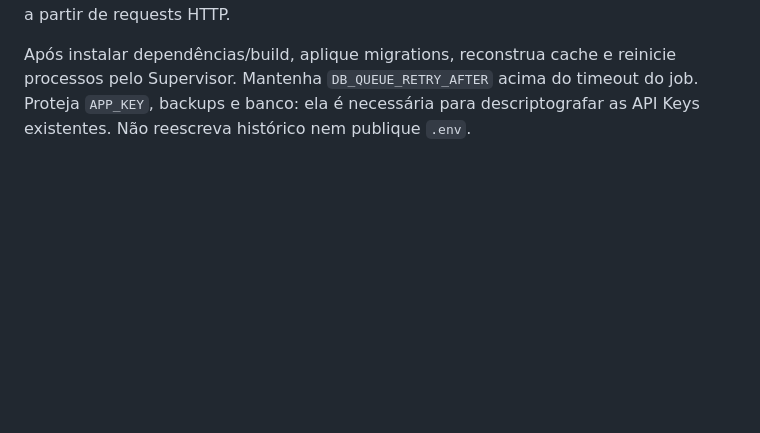
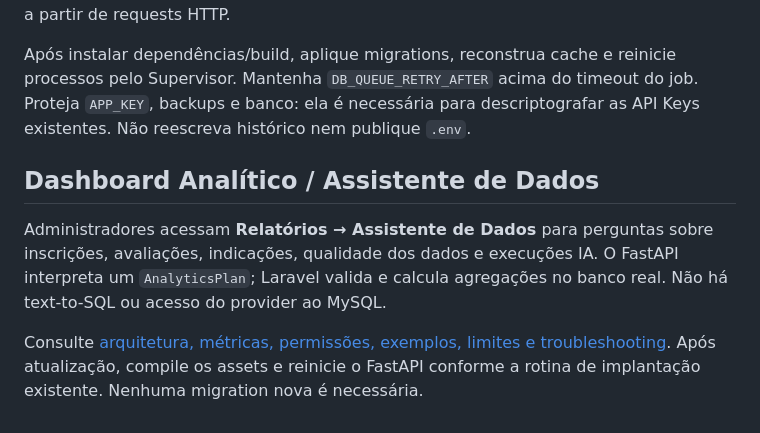
Before and after one commit to EduardoSouzaDF/sysamazonia, a Markdown page: README.md, the part around the change. GitHub-like rendering; blank space fills up the shorter version.

```diff
--- a/README.md
+++ b/README.md
@@ -210,3 +210,9 @@ Logs Laravel: `storage/logs/laravel.log`; Supervisor: caminhos do arquivo de dep
 `php artisan serve` é apenas para desenvolvimento. Use o servidor PHP/web da infraestrutura, `APP_DEBUG=false`, TLS e secrets de ambiente/secret manager. Adapte caminhos/usuário de `deploy/supervisor/app-premios.conf.example`; ele monitora FastAPI e worker, encerra grupos de processos e reinicia após falhas/reboot. Não execute Uvicorn a partir de requests HTTP.
 
 Após instalar dependências/build, aplique migrations, reconstrua cache e reinicie processos pelo Supervisor. Mantenha `DB_QUEUE_RETRY_AFTER` acima do timeout do job. Proteja `APP_KEY`, backups e banco: ela é necessária para descriptografar as API Keys existentes. Não reescreva histórico nem publique `.env`.
+
+## Dashboard Analítico / Assistente de Dados
+
+Administradores acessam **Relatórios → Assistente de Dados** para perguntas sobre inscrições, avaliações, indicações, qualidade dos dados e execuções IA. O FastAPI interpreta um `AnalyticsPlan`; Laravel valida e calcula agregações no banco real. Não há text-to-SQL ou acesso do provider ao MySQL.
+
+Consulte [arquitetura, métricas, permissões, exemplos, limites e troubleshooting](docs/dashboard-analitico.md). Após atualização, compile os assets e reinicie o FastAPI conforme a rotina de implantação existente. Nenhuma migration nova é necessária.
```
Also changed, not shown: ai-service/README.md (+6 -0 lines), docs/dashboard-analitico.md (added, +143 -0 lines).
